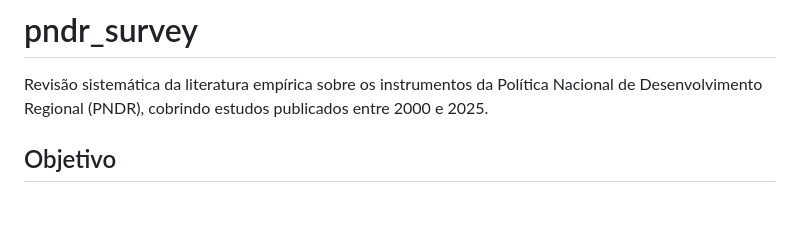
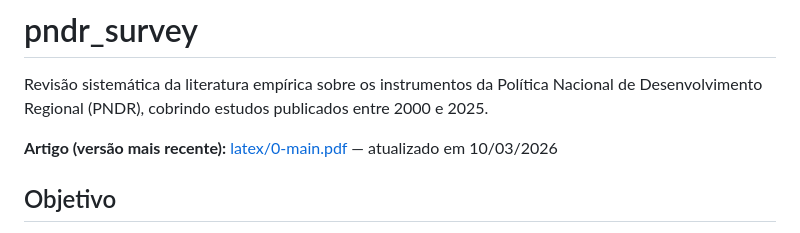
Before and after one commit to hermelino/pndr_survey, a Markdown page: README.md, the part around the change. Rendered like a GitHub page; blank space fills up the shorter version.

Commit message:
Add article PDF link and version date to README
Co-Authored-By: Claude Opus 4.6 <noreply@anthropic.com>

```diff
--- a/README.md
+++ b/README.md
@@ -1,6 +1,8 @@
 # pndr_survey
 
 Revisão sistemática da literatura empírica sobre os instrumentos da Política Nacional de Desenvolvimento Regional (PNDR), cobrindo estudos publicados entre 2000 e 2025.
+
+**Artigo (versão mais recente):** [latex/0-main.pdf](https://github.com/hermelino/pndr_survey/blob/main/latex/0-main.pdf) — atualizado em 10/03/2026
 
 ## Objetivo
 
```
